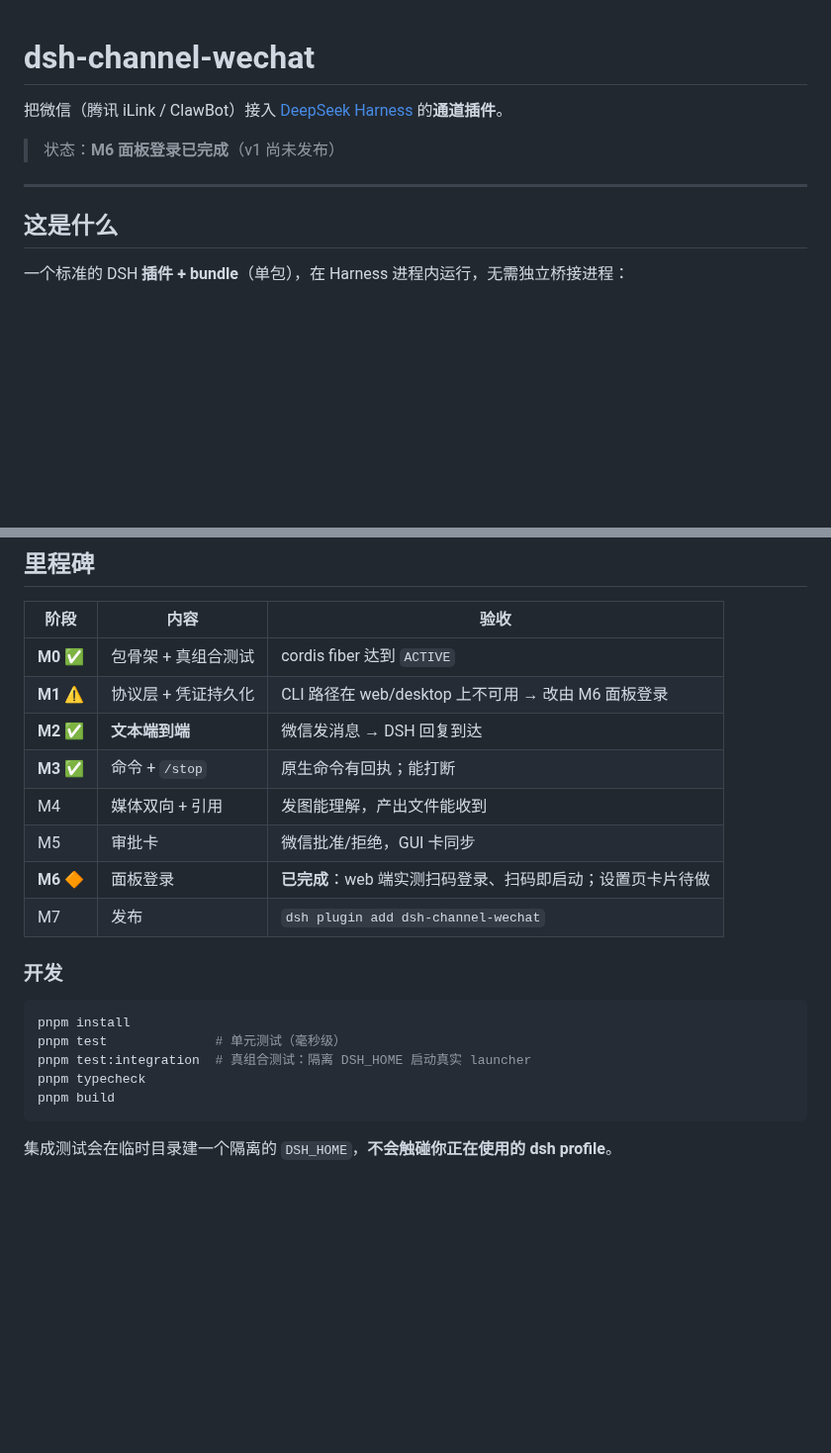
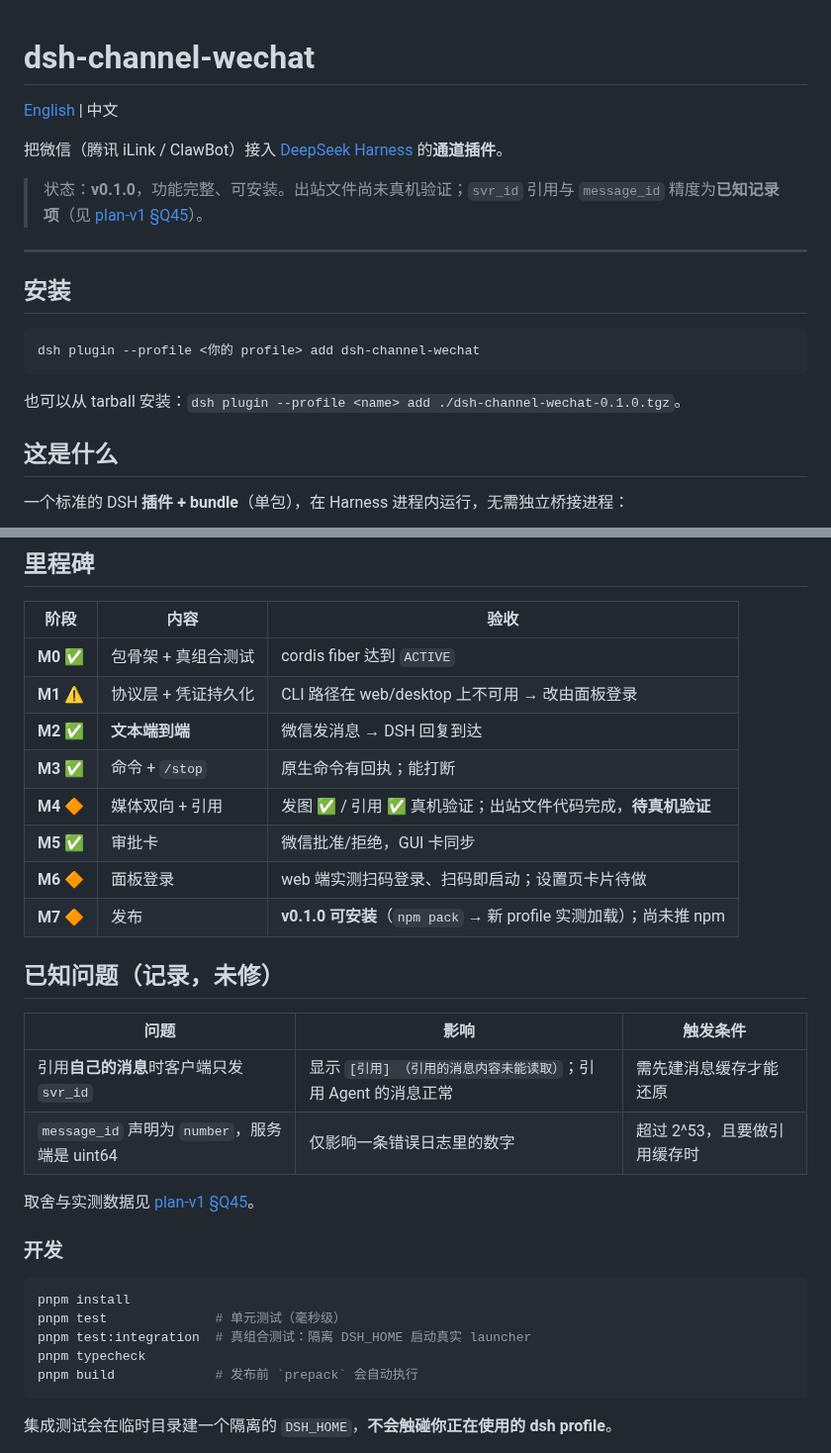
Before and after one commit to wangx-wx/dsh-channel-wechat, a Markdown page: README.md, 2 parts joined by grey strips. Shown at 99% size. GitHub-like rendering; blank space fills up the shorter version.

````diff
--- a/README.md
+++ b/README.md
@@ -1,10 +1,20 @@
 # dsh-channel-wechat
+
+[English](./README.en.md) | 中文
 
 把微信（腾讯 iLink / ClawBot）接入 [DeepSeek Harness](https://github.com/deepseek-ai/deepseek-harness) 的**通道插件**。
 
-> 状态：**M6 面板登录已完成**（v1 尚未发布）
+> 状态：**v0.1.0**，功能完整、可安装。出站文件尚未真机验证；`svr_id` 引用与 `message_id` 精度为**已知记录项**（见 [plan-v1 §Q45](./docs/plan-v1.md)）。
 
 ---
+
+## 安装
+
+```bash
+dsh plugin --profile <你的 profile> add dsh-channel-wechat
+```
+
+也可以从 tarball 安装：`dsh plugin --profile <name> add ./dsh-channel-wechat-0.1.0.tgz`。
 
 ## 这是什么
 
@@ -75,13 +85,22 @@ CLI 的 `login`/`logout`/`status` 仍然保留，但仅在**不挂 web app** 的
 | 阶段 | 内容 | 验收 |
 |---|---|---|
 | **M0** ✅ | 包骨架 + 真组合测试 | cordis fiber 达到 `ACTIVE` |
-| **M1** ⚠️ | 协议层 + 凭证持久化 | CLI 路径在 web/desktop 上不可用 → 改由 M6 面板登录 |
+| **M1** ⚠️ | 协议层 + 凭证持久化 | CLI 路径在 web/desktop 上不可用 → 改由面板登录 |
 | **M2** ✅ | **文本端到端** | 微信发消息 → DSH 回复到达 |
 | **M3** ✅ | 命令 + `/stop` | 原生命令有回执；能打断 |
-| M4 | 媒体双向 + 引用 | 发图能理解，产出文件能收到 |
-| M5 | 审批卡 | 微信批准/拒绝，GUI 卡同步 |
-| **M6** 🔶 | 面板登录 | **已完成**：web 端实测扫码登录、扫码即启动；设置页卡片待做 |
-| M7 | 发布 | `dsh plugin add dsh-channel-wechat` |
+| **M4** 🔶 | 媒体双向 + 引用 | 发图 ✅ / 引用 ✅ 真机验证；出站文件代码完成，**待真机验证** |
+| **M5** ✅ | 审批卡 | 微信批准/拒绝，GUI 卡同步 |
+| **M6** 🔶 | 面板登录 | web 端实测扫码登录、扫码即启动；设置页卡片待做 |
+| **M7** 🔶 | 发布 | **v0.1.0 可安装**（`npm pack` → 新 profile 实测加载）；尚未推 npm |
+
+## 已知问题（记录，未修）
+
+| 问题 | 影响 | 触发条件 |
+|---|---|---|
+| 引用**自己的消息**时客户端只发 `svr_id` | 显示 `[引用] （引用的消息内容未能读取）`；引用 Agent 的消息正常 | 需先建消息缓存才能还原 |
+| `message_id` 声明为 `number`，服务端是 uint64 | 仅影响一条错误日志里的数字 | 超过 2^53，且要做引用缓存时 |
+
+取舍与实测数据见 [plan-v1 §Q45](./docs/plan-v1.md)。
 
 ### 开发
 
@@ -90,7 +109,7 @@ pnpm install
 pnpm test              # 单元测试（毫秒级）
 pnpm test:integration  # 真组合测试：隔离 DSH_HOME 启动真实 launcher
 pnpm typecheck
-pnpm build
+pnpm build             # 发布前 `prepack` 会自动执行
 ```
 
 集成测试会在临时目录建一个隔离的 `DSH_HOME`，**不会触碰你正在使用的 dsh profile**。
````
Also changed, not shown: README.en.md (added, +157 -0 lines), docs/plan-v1.md (+33 -1 lines).
